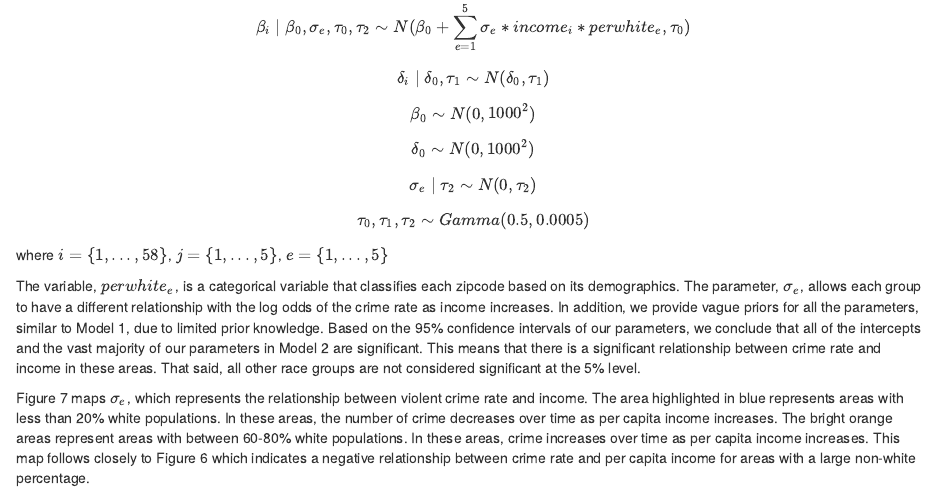
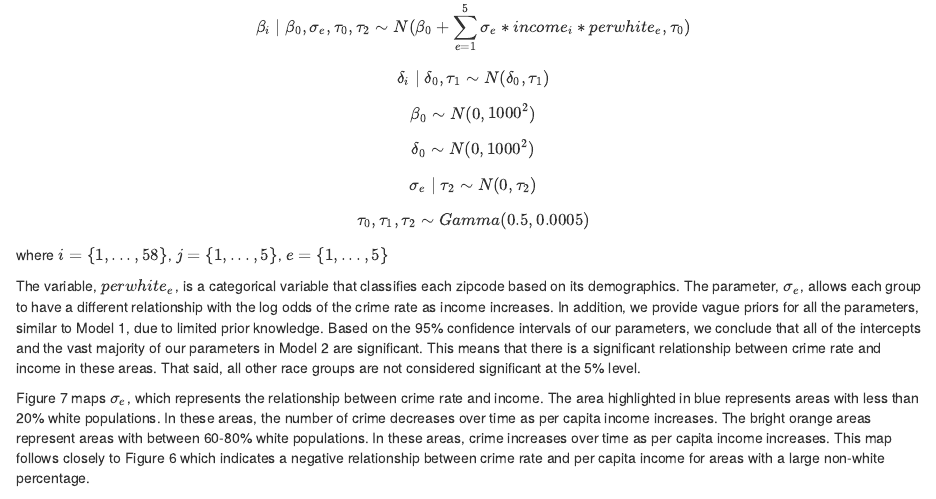
Before and after one commit to jinapark202/chicago-crime-bayesian, an R Markdown document (Report.Rmd): the page in a window 1100 px wide, from 4680 px down. Rendered offline with R 4.5, knitr and Pandoc, with nearby package versions; some code elsewhere in the file could not run offline.

Commit message:
Change report

````diff
--- a/Report.Rmd
+++ b/Report.Rmd
@@ -365,7 +365,7 @@ crime_model_2_sigma <- crime_model_2_sigma %>%
   right_join(zip_df, by="id")
 ```
 
-Figure 7 maps $\sigma_{e}$, which represents the relationship between violent crime rate and income. The area highlighted in blue represents areas with less than 20% white populations. In these areas, the number of crime decreases over time as per capita income increases. The bright orange areas represent areas with between 60-80% white populations. In these areas, crime increases over time as per capita income increases. This map follows closely to Figure 6 which indicates a negative relationship between crime rate and per capita income for areas with a large non-white percentage.
+Figure 7 maps $\sigma_{e}$, which represents the relationship between crime rate and income. The area highlighted in blue represents areas with less than 20% white populations. In these areas, the number of crime decreases over time as per capita income increases. The bright orange areas represent areas with between 60-80% white populations. In these areas, crime increases over time as per capita income increases. This map follows closely to Figure 6 which indicates a negative relationship between crime rate and per capita income for areas with a large non-white percentage.
 
 ```{r, cache=TRUE, message=FALSE, warning=FALSE, echo=FALSE, fig.width=15, fig.height=8, fig.align="center"}
 model_2_map <- ggplot()
````
